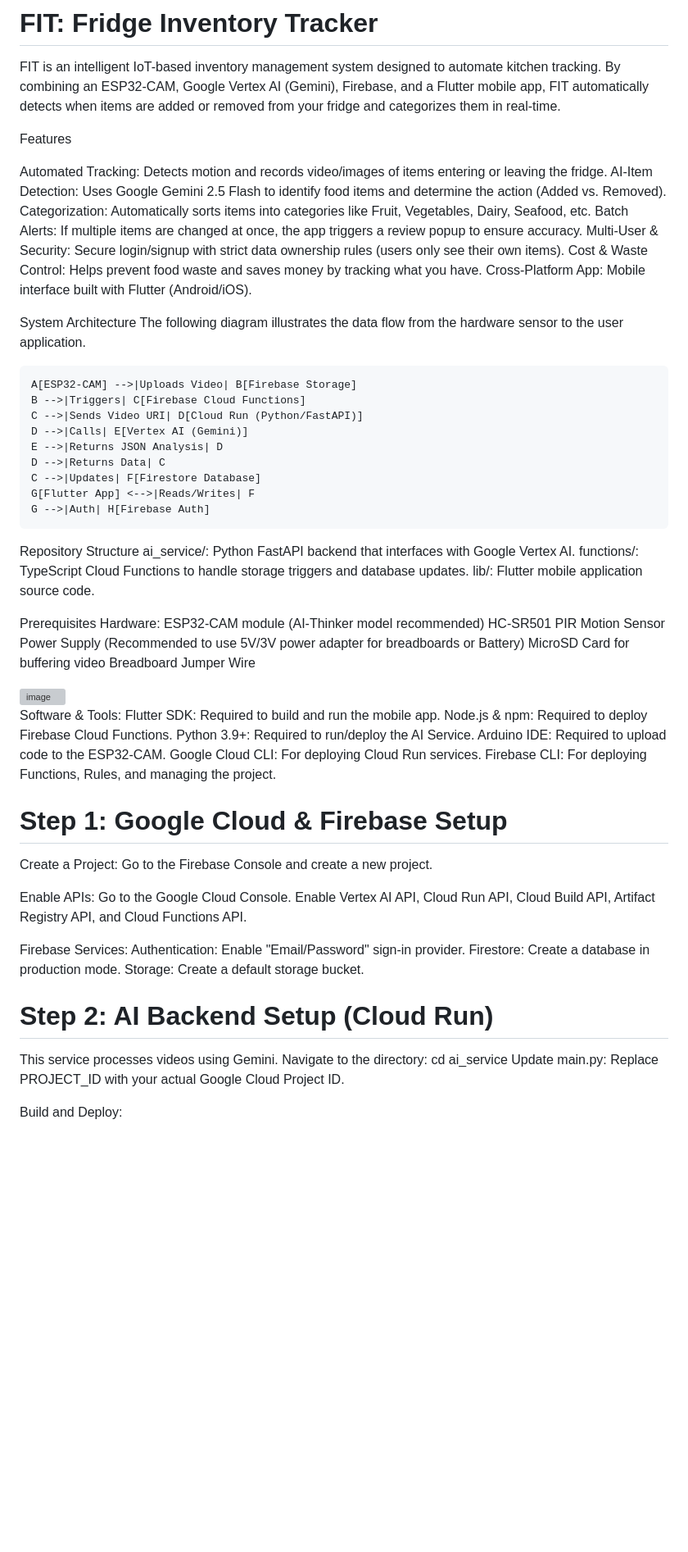
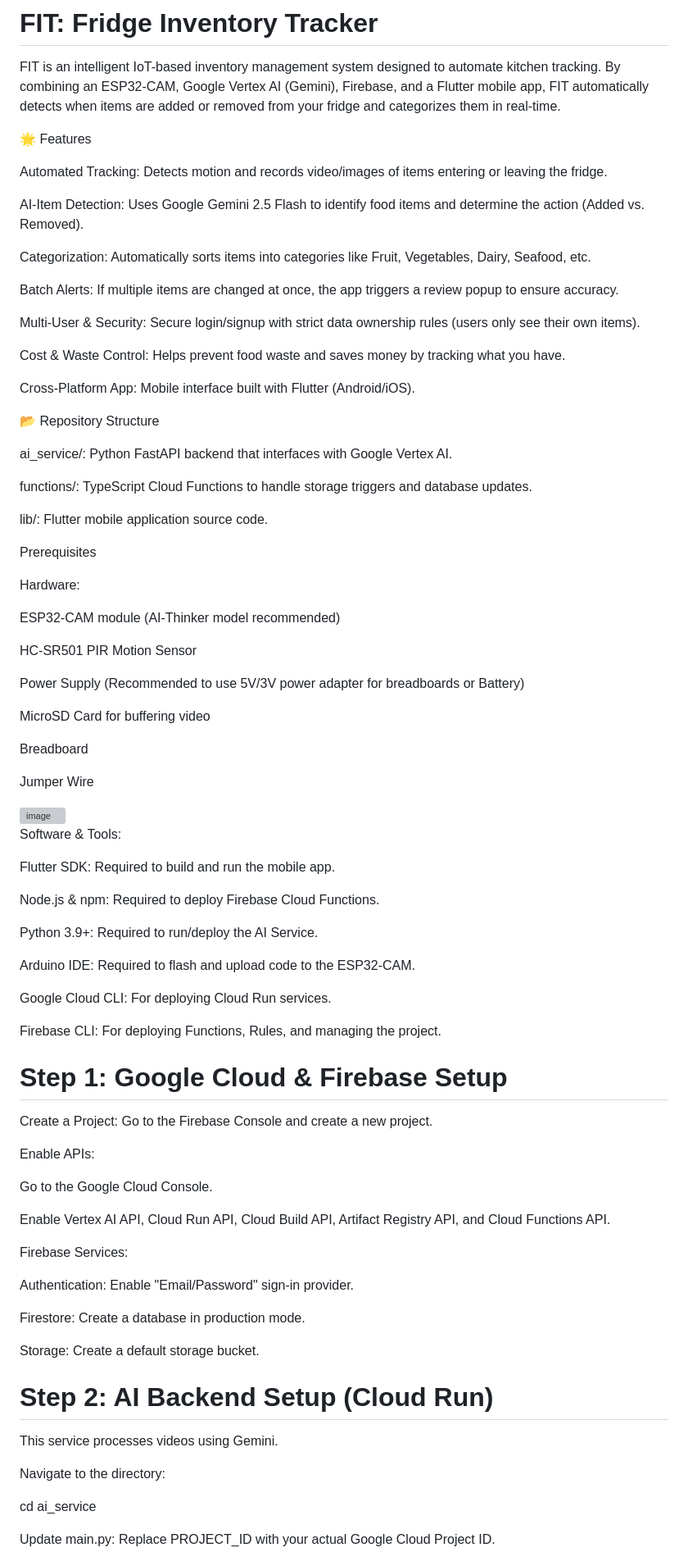
Before and after one commit to yansheng03/Inventory-Management-using-IoT-Devices, a Markdown page: README.md, the part around the change printed below. Shown: that part at 82% size. Drawn GitHub-style; blank space fills up the shorter version; grey boxes are pictures that could not be loaded.

Commit message:
Improved README

```diff
--- a/README.md
+++ b/README.md
@@ -2,66 +2,85 @@
 
 FIT is an intelligent IoT-based inventory management system designed to automate kitchen tracking. By combining an ESP32-CAM, Google Vertex AI (Gemini), Firebase, and a Flutter mobile app, FIT automatically detects when items are added or removed from your fridge and categorizes them in real-time.
 
-Features
+🌟 Features
 
 Automated Tracking: Detects motion and records video/images of items entering or leaving the fridge.
+
 AI-Item Detection: Uses Google Gemini 2.5 Flash to identify food items and determine the action (Added vs. Removed).
+
 Categorization: Automatically sorts items into categories like Fruit, Vegetables, Dairy, Seafood, etc.
+
 Batch Alerts: If multiple items are changed at once, the app triggers a review popup to ensure accuracy.
+
 Multi-User & Security: Secure login/signup with strict data ownership rules (users only see their own items).
+
 Cost & Waste Control: Helps prevent food waste and saves money by tracking what you have.
+
 Cross-Platform App: Mobile interface built with Flutter (Android/iOS).
 
-System Architecture
-The following diagram illustrates the data flow from the hardware sensor to the user application.
+📂 Repository Structure
 
-    A[ESP32-CAM] -->|Uploads Video| B[Firebase Storage]
-    B -->|Triggers| C[Firebase Cloud Functions]
-    C -->|Sends Video URI| D[Cloud Run (Python/FastAPI)]
-    D -->|Calls| E[Vertex AI (Gemini)]
-    E -->|Returns JSON Analysis| D
-    D -->|Returns Data| C
-    C -->|Updates| F[Firestore Database]
-    G[Flutter App] <-->|Reads/Writes| F
-    G -->|Auth| H[Firebase Auth]
+ai_service/: Python FastAPI backend that interfaces with Google Vertex AI.
 
-Repository Structure
-ai_service/: Python FastAPI backend that interfaces with Google Vertex AI.
 functions/: TypeScript Cloud Functions to handle storage triggers and database updates.
+
 lib/: Flutter mobile application source code.
 
+
 Prerequisites
+
 Hardware:
+
 ESP32-CAM module (AI-Thinker model recommended)
+
 HC-SR501 PIR Motion Sensor
+
 Power Supply (Recommended to use 5V/3V power adapter for breadboards or Battery)
+
 MicroSD Card for buffering video
+
 Breadboard
+
 Jumper Wire
 
 <img width="720" height="720" alt="image" src="https://github.com/user-attachments/assets/2db71c47-b92a-4ff1-881b-9579301e8438" />
 
 Software & Tools:
+
 Flutter SDK: Required to build and run the mobile app.
+
 Node.js & npm: Required to deploy Firebase Cloud Functions.
+
 Python 3.9+: Required to run/deploy the AI Service.
-Arduino IDE: Required to upload code to the ESP32-CAM.
+
+Arduino IDE: Required to flash and upload code to the ESP32-CAM.
+
 Google Cloud CLI: For deploying Cloud Run services.
+
 Firebase CLI: For deploying Functions, Rules, and managing the project.
 
 # Step 1: Google Cloud & Firebase Setup
+
 Create a Project: Go to the Firebase Console and create a new project.
 
 Enable APIs:
+
 Go to the Google Cloud Console.
+
 Enable Vertex AI API, Cloud Run API, Cloud Build API, Artifact Registry API, and Cloud Functions API.
 
 Firebase Services:
+
 Authentication: Enable "Email/Password" sign-in provider.
+
 Firestore: Create a database in production mode.
+
 Storage: Create a default storage bucket.
 
 # Step 2: AI Backend Setup (Cloud Run)
+
 This service processes videos using Gemini.
+
 Navigate to the directory:
+
 cd ai_service
```
Also changed, not shown: other parts of README.md (+47 -4 lines).
